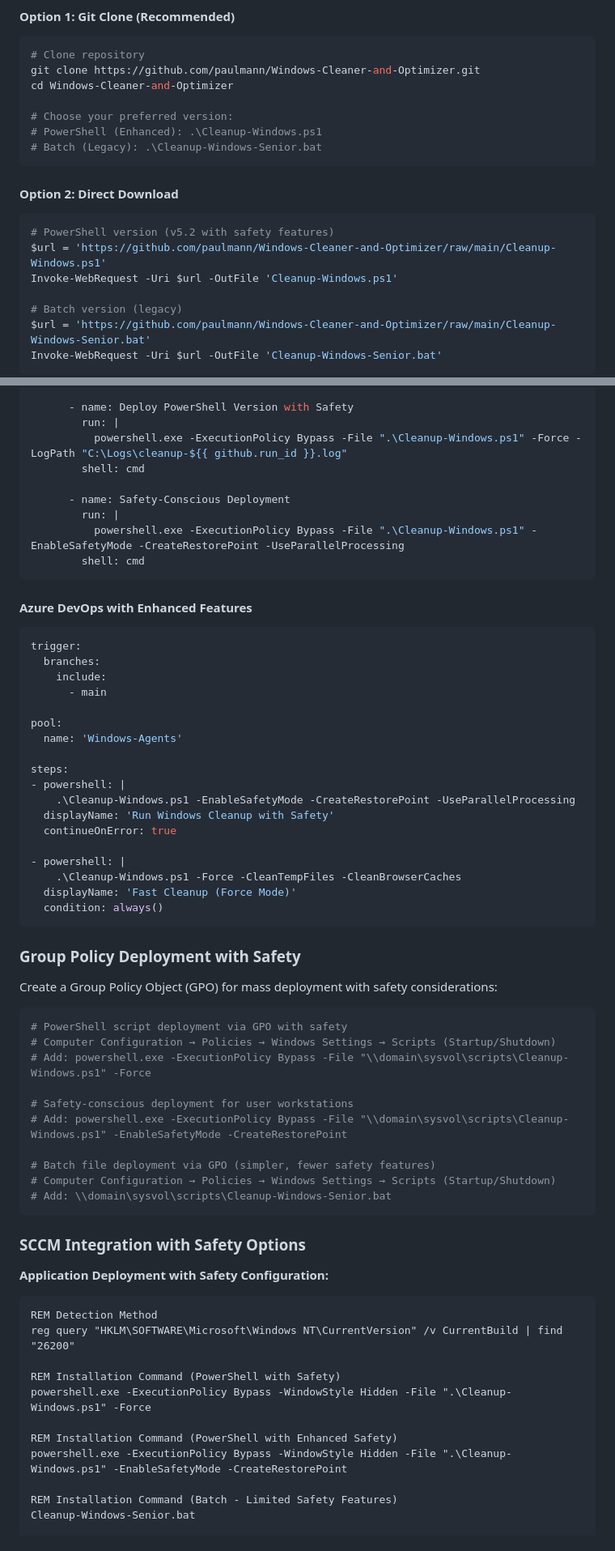
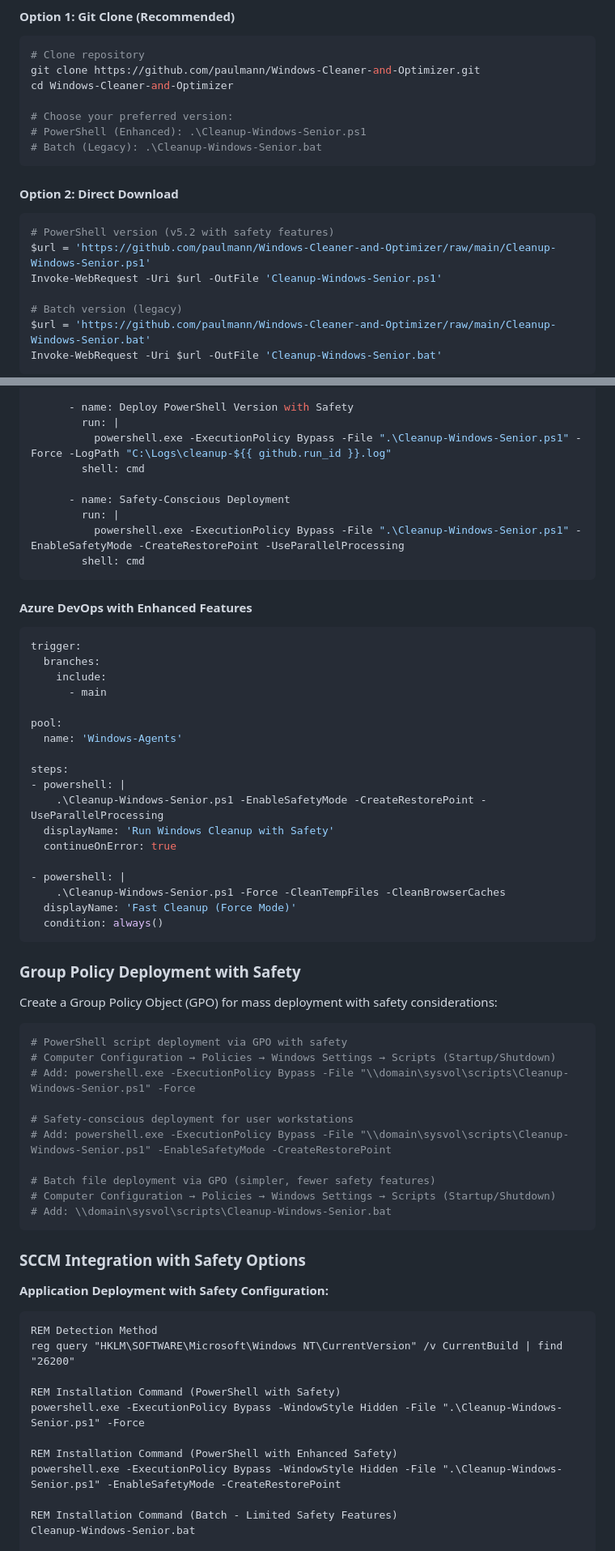
Before and after one commit to paulmann/Windows-Cleaner-and-Optimizer, a Markdown page: README.md, 2 parts joined by grey strips. Shown at 81% size. Drawn GitHub-style.

````diff
--- a/README.md
+++ b/README.md
@@ -253,7 +253,7 @@ git clone https://github.com/paulmann/Windows-Cleaner-and-Optimizer.git
 cd Windows-Cleaner-and-Optimizer
 
 # Choose your preferred version:
-# PowerShell (Enhanced): .\Cleanup-Windows.ps1
+# PowerShell (Enhanced): .\Cleanup-Windows-Senior.ps1
 # Batch (Legacy): .\Cleanup-Windows-Senior.bat
 ```
 
@@ -261,8 +261,8 @@ cd Windows-Cleaner-and-Optimizer
 
 ```powershell
 # PowerShell version (v5.2 with safety features)
-$url = 'https://github.com/paulmann/Windows-Cleaner-and-Optimizer/raw/main/Cleanup-Windows.ps1'
-Invoke-WebRequest -Uri $url -OutFile 'Cleanup-Windows.ps1'
+$url = 'https://github.com/paulmann/Windows-Cleaner-and-Optimizer/raw/main/Cleanup-Windows-Senior.ps1'
+Invoke-WebRequest -Uri $url -OutFile 'Cleanup-Windows-Senior.ps1'
 
 # Batch version (legacy)
 $url = 'https://github.com/paulmann/Windows-Cleaner-and-Optimizer/raw/main/Cleanup-Windows-Senior.bat'
@@ -529,12 +529,12 @@ jobs:
 
       - name: Deploy PowerShell Version with Safety
         run: |
-          powershell.exe -ExecutionPolicy Bypass -File ".\Cleanup-Windows.ps1" -Force -LogPath "C:\Logs\cleanup-${{ github.run_id }}.log"
+          powershell.exe -ExecutionPolicy Bypass -File ".\Cleanup-Windows-Senior.ps1" -Force -LogPath "C:\Logs\cleanup-${{ github.run_id }}.log"
         shell: cmd
 
       - name: Safety-Conscious Deployment
         run: |
-          powershell.exe -ExecutionPolicy Bypass -File ".\Cleanup-Windows.ps1" -EnableSafetyMode -CreateRestorePoint -UseParallelProcessing
+          powershell.exe -ExecutionPolicy Bypass -File ".\Cleanup-Windows-Senior.ps1" -EnableSafetyMode -CreateRestorePoint -UseParallelProcessing
         shell: cmd
 ```
 
@@ -551,12 +551,12 @@ pool:
 
 steps:
 - powershell: |
-    .\Cleanup-Windows.ps1 -EnableSafetyMode -CreateRestorePoint -UseParallelProcessing
+    .\Cleanup-Windows-Senior.ps1 -EnableSafetyMode -CreateRestorePoint -UseParallelProcessing
   displayName: 'Run Windows Cleanup with Safety'
   continueOnError: true
 
 - powershell: |
-    .\Cleanup-Windows.ps1 -Force -CleanTempFiles -CleanBrowserCaches
+    .\Cleanup-Windows-Senior.ps1 -Force -CleanTempFiles -CleanBrowserCaches
   displayName: 'Fast Cleanup (Force Mode)'
   condition: always()
 ```
@@ -568,10 +568,10 @@ Create a Group Policy Object (GPO) for mass deployment with safety consideration
 ```powershell
 # PowerShell script deployment via GPO with safety
 # Computer Configuration → Policies → Windows Settings → Scripts (Startup/Shutdown)
-# Add: powershell.exe -ExecutionPolicy Bypass -File "\\domain\sysvol\scripts\Cleanup-Windows.ps1" -Force
+# Add: powershell.exe -ExecutionPolicy Bypass -File "\\domain\sysvol\scripts\Cleanup-Windows-Senior.ps1" -Force
 
 # Safety-conscious deployment for user workstations
-# Add: powershell.exe -ExecutionPolicy Bypass -File "\\domain\sysvol\scripts\Cleanup-Windows.ps1" -EnableSafetyMode -CreateRestorePoint
+# Add: powershell.exe -ExecutionPolicy Bypass -File "\\domain\sysvol\scripts\Cleanup-Windows-Senior.ps1" -EnableSafetyMode -CreateRestorePoint
 
 # Batch file deployment via GPO (simpler, fewer safety features)
 # Computer Configuration → Policies → Windows Settings → Scripts (Startup/Shutdown)
@@ -587,10 +587,10 @@ REM Detection Method
 reg query "HKLM\SOFTWARE\Microsoft\Windows NT\CurrentVersion" /v CurrentBuild | find "26200"
 
 REM Installation Command (PowerShell with Safety)
-powershell.exe -ExecutionPolicy Bypass -WindowStyle Hidden -File ".\Cleanup-Windows.ps1" -Force
+powershell.exe -ExecutionPolicy Bypass -WindowStyle Hidden -File ".\Cleanup-Windows-Senior.ps1" -Force
 
 REM Installation Command (PowerShell with Enhanced Safety)
-powershell.exe -ExecutionPolicy Bypass -WindowStyle Hidden -File ".\Cleanup-Windows.ps1" -EnableSafetyMode -CreateRestorePoint
+powershell.exe -ExecutionPolicy Bypass -WindowStyle Hidden -File ".\Cleanup-Windows-Senior.ps1" -EnableSafetyMode -CreateRestorePoint
 
 REM Installation Command (Batch - Limited Safety Features)
 Cleanup-Windows-Senior.bat
````
Also changed, not shown: other parts of README.md (+50 -50 lines).
